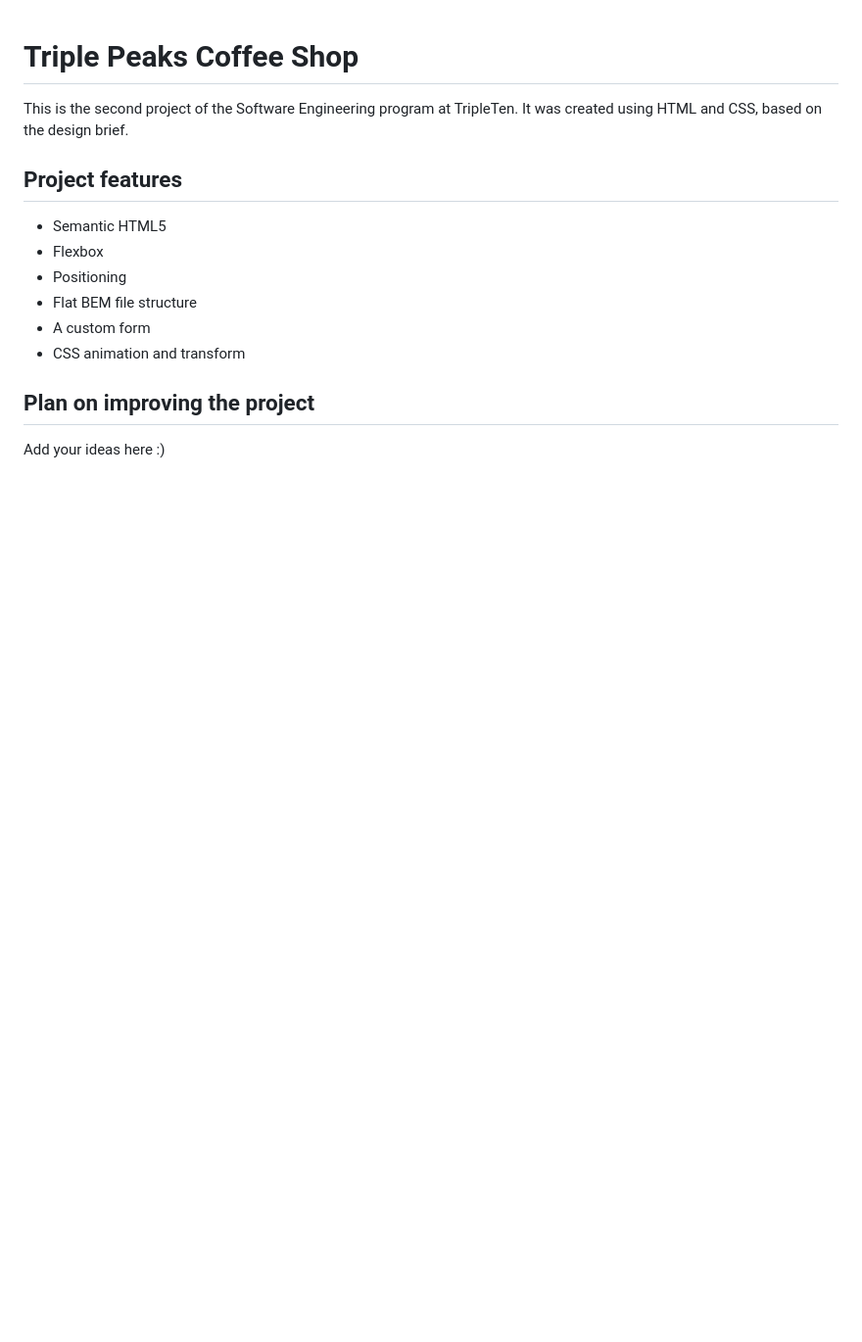
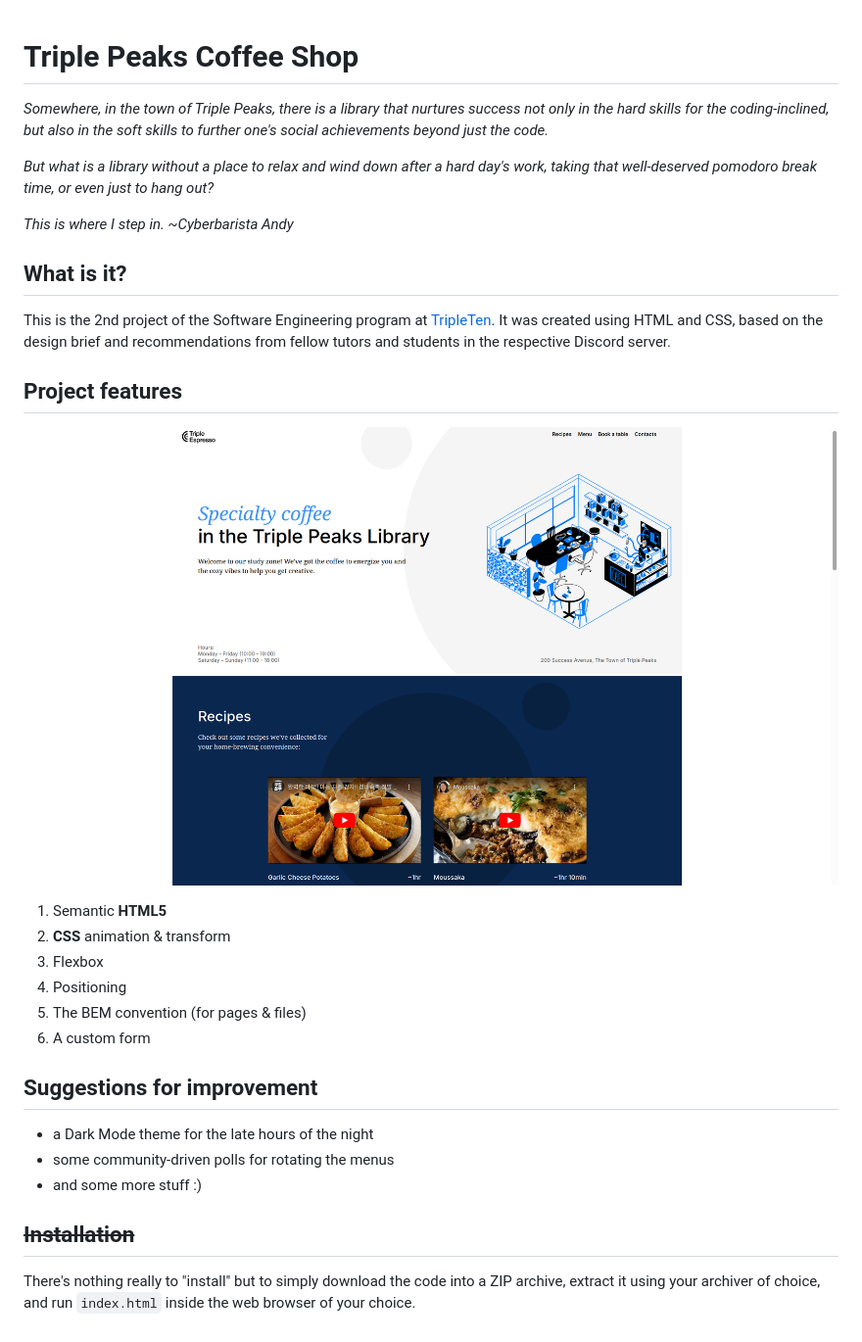
Before and after one commit to pragmaticLudusian/se_project_coffeeshop, a Markdown page: README.md, the part around the change. Shown: that part at 98% size. Drawn GitHub-style; pictures changed too: images/demo/preview_image.png (added); blank space fills up the shorter version.

```diff
--- a/README.md
+++ b/README.md
@@ -1,16 +1,32 @@
 # Triple Peaks Coffee Shop
 
-This is the second project of the Software Engineering program at TripleTen. It was created using HTML and CSS, based on the design brief.
+_Somewhere, in the town of Triple Peaks, there is a library that nurtures success not only in the hard skills for the coding-inclined, but also in the soft skills to further one's social achievements beyond just the code._
+
+_But what is a library without a place to relax and wind down after a hard day's work, taking that well-deserved pomodoro break time, or even just to hang out?_
+
+_This is where I step in. ~Cyberbarista Andy_
+
+## What is it?
+
+This is the 2nd project of the Software Engineering program at [TripleTen](https://tripleten.co.il). It was created using HTML and CSS, based on the design brief and recommendations from fellow tutors and students in the respective Discord server.
 
 ## Project features
 
-- Semantic HTML5
-- Flexbox
-- Positioning
-- Flat BEM file structure
-- A custom form
-- CSS animation and transform
+![A preview of the landing page](images/demo/preview_image.png)
 
-## Plan on improving the project
+1. Semantic **HTML5**
+2. **CSS** animation & transform
+3. Flexbox
+4. Positioning
+5. The BEM convention (for pages & files)
+6. A custom form
 
-Add your ideas here :)
+## Suggestions for improvement
+
+- a Dark Mode theme for the late hours of the night
+- some community-driven polls for rotating the menus
+- and some more stuff :)
+
+## ~~Installation~~
+
+There's nothing really to "install" but to simply download the code into a ZIP archive, extract it using your archiver of choice, and run `index.html` inside the web browser of your choice.
```
Also changed, not shown: 12 other files.
